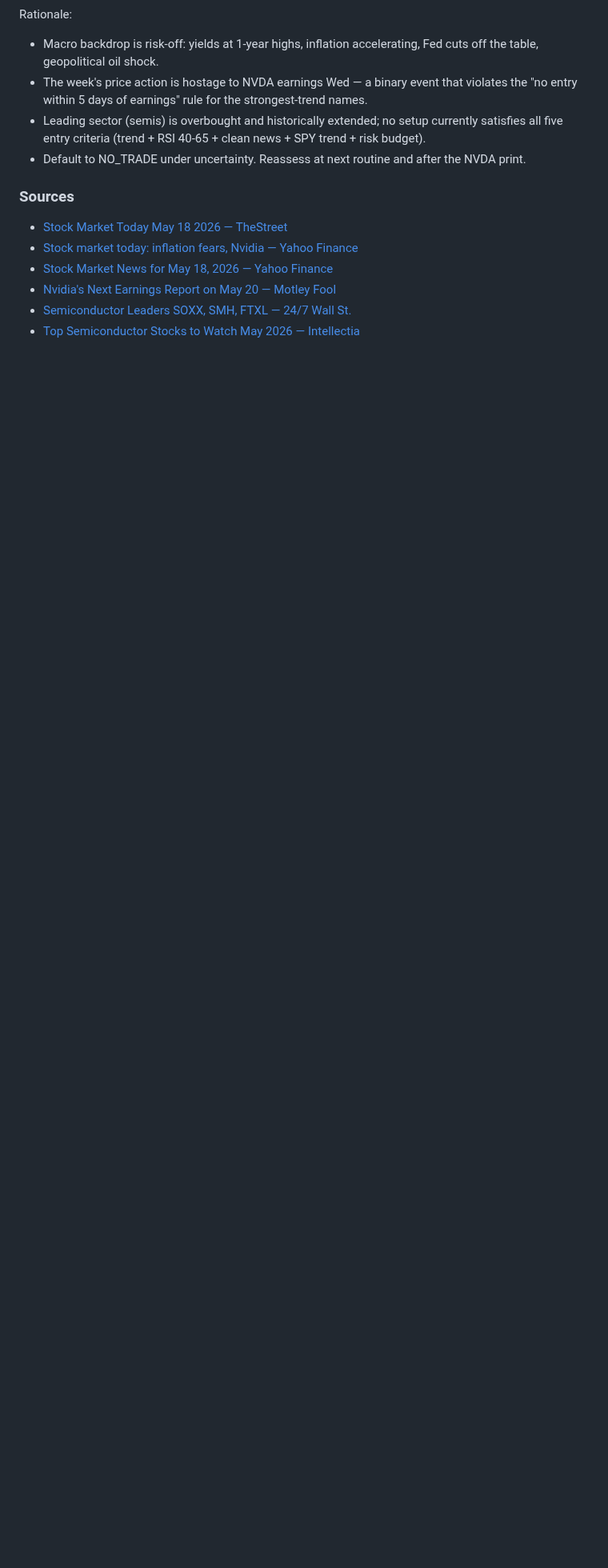
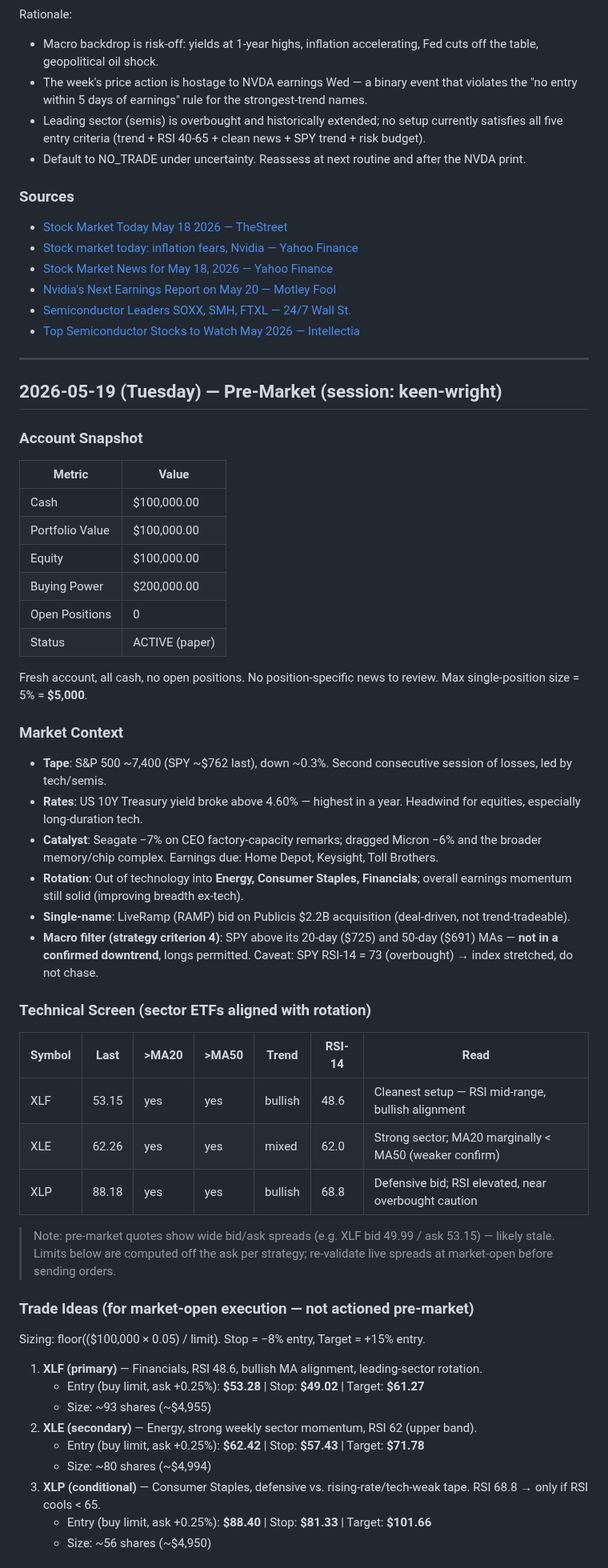
Before and after one commit to 101Larz/trading-bot, a Markdown page: memory/RESEARCH-LOG.md, the part around one of its changes. Shown at 80% size. GitHub-like rendering; blank space fills up the shorter version.

Commit message:
pre-market research
https://claude.ai/code/session_01W6H84r8XwkDNZvo91TkmT9

```diff
--- a/memory/RESEARCH-LOG.md
+++ b/memory/RESEARCH-LOG.md
@@ -93,3 +93,50 @@ Rationale:
 - [Nvidia's Next Earnings Report on May 20 — Motley Fool](https://www.fool.com/investing/2026/05/18/nvidias-next-earnings-report-on-may-20-could-send/)
 - [Semiconductor Leaders SOXX, SMH, FTXL — 24/7 Wall St.](https://247wallst.com/investing/2026/05/06/semiconductor-leaders-soxx-smh-and-ftxl-are-crushing-it-on-ai-infrastructure-demand/)
 - [Top Semiconductor Stocks to Watch May 2026 — Intellectia](https://intellectia.ai/blog/semiconductor-stocks-to-watch-may-2026)
+
+---
+
+## 2026-05-19 (Tuesday) — Pre-Market (session: keen-wright)
+
+### Account Snapshot
+| Metric | Value |
+|--------|-------|
+| Cash | $100,000.00 |
+| Portfolio Value | $100,000.00 |
+| Equity | $100,000.00 |
+| Buying Power | $200,000.00 |
+| Open Positions | 0 |
+| Status | ACTIVE (paper) |
+
+Fresh account, all cash, no open positions. No position-specific news to review. Max single-position size = 5% = **$5,000**.
+
+### Market Context
+- **Tape**: S&P 500 ~7,400 (SPY ~$762 last), down ~0.3%. Second consecutive session of losses, led by tech/semis.
+- **Rates**: US 10Y Treasury yield broke above 4.60% — highest in a year. Headwind for equities, especially long-duration tech.
+- **Catalyst**: Seagate −7% on CEO factory-capacity remarks; dragged Micron −6% and the broader memory/chip complex. Earnings due: Home Depot, Keysight, Toll Brothers.
+- **Rotation**: Out of technology into **Energy, Consumer Staples, Financials**; overall earnings momentum still solid (improving breadth ex-tech).
+- **Single-name**: LiveRamp (RAMP) bid on Publicis $2.2B acquisition (deal-driven, not trend-tradeable).
+- **Macro filter (strategy criterion 4)**: SPY above its 20-day ($725) and 50-day ($691) MAs — **not in a confirmed downtrend**, longs permitted. Caveat: SPY RSI-14 = 73 (overbought) → index stretched, do not chase.
+
+### Technical Screen (sector ETFs aligned with rotation)
+| Symbol | Last | >MA20 | >MA50 | Trend | RSI-14 | Read |
+|--------|------|-------|-------|-------|--------|------|
+| XLF | 53.15 | yes | yes | bullish | 48.6 | Cleanest setup — RSI mid-range, bullish alignment |
+| XLE | 62.26 | yes | yes | mixed | 62.0 | Strong sector; MA20 marginally < MA50 (weaker confirm) |
+| XLP | 88.18 | yes | yes | bullish | 68.8 | Defensive bid; RSI elevated, near overbought caution |
+
+> Note: pre-market quotes show wide bid/ask spreads (e.g. XLF bid 49.99 / ask 53.15) — likely stale. Limits below are computed off the ask per strategy; re-validate live spreads at market-open before sending orders.
+
+### Trade Ideas (for market-open execution — not actioned pre-market)
+Sizing: floor(($100,000 × 0.05) / limit). Stop = −8% entry, Target = +15% entry.
+
+1. **XLF (primary)** — Financials, RSI 48.6, bullish MA alignment, leading-sector rotation.
+   - Entry (buy limit, ask +0.25%): **$53.28** | Stop: **$49.02** | Target: **$61.27**
+   - Size: ~93 shares (~$4,955)
+2. **XLE (secondary)** — Energy, strong weekly sector momentum, RSI 62 (upper band).
+   - Entry (buy limit, ask +0.25%): **$62.42** | Stop: **$57.43** | Target: **$71.78**
+   - Size: ~80 shares (~$4,994)
+3. **XLP (conditional)** — Consumer Staples, defensive vs. rising-rate/tech-weak tape. RSI 68.8 → only if RSI cools < 65.
+   - Entry (buy limit, ask +0.25%): **$88.40** | Stop: **$81.33** | Target: **$101.66**
+   - Size: ~56 shares (~$4,950)
+
```
Also changed, not shown: other parts of memory/RESEARCH-LOG.md (+9 -0 lines).
